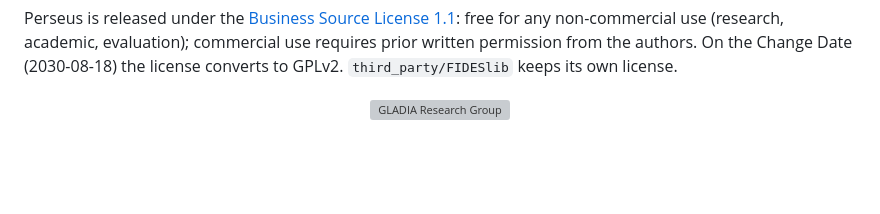
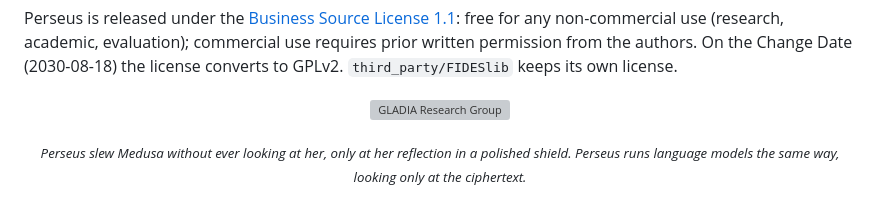
Before and after one commit to erodola/perseus, a Markdown page: README.md, the part around the change. GitHub-like rendering; blank space fills up the shorter version; grey boxes are pictures that could not be loaded.

Commit message:
README: footer

```diff
--- a/README.md
+++ b/README.md
@@ -387,3 +387,6 @@ permission from the authors. On the Change Date (2030-08-18) the license convert
     </picture>
   </a>
 </p>
+
+<p align="center"><sub><i>Perseus slew Medusa without ever looking at her, only at her reflection in a polished
+shield. Perseus runs language models the same way, looking only at the ciphertext.</i></sub></p>
```
